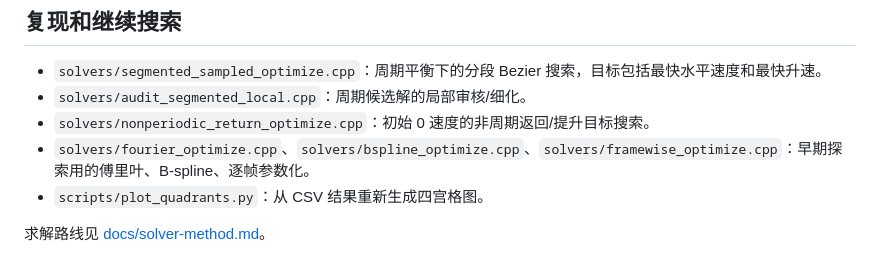
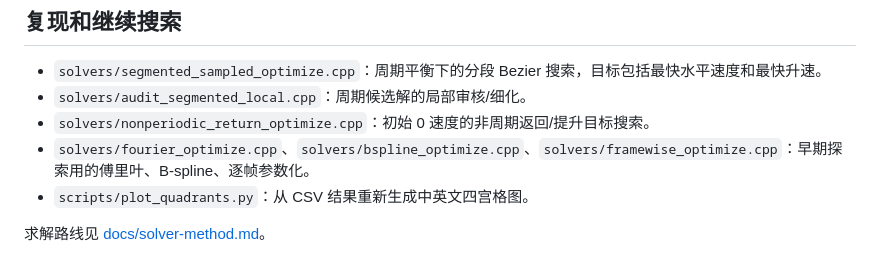
Before and after one commit to hzyhhzy/elytra-strategy-lab, a Markdown page: README.zh-CN.md, the part around the change. Drawn GitHub-style.

```diff
--- a/README.zh-CN.md
+++ b/README.zh-CN.md
@@ -121,6 +121,6 @@ mod 内置的三个策略都会在 Elytra Optima 开启时循环。第一个策
 - `solvers/audit_segmented_local.cpp`：周期候选解的局部审核/细化。
 - `solvers/nonperiodic_return_optimize.cpp`：初始 0 速度的非周期返回/提升目标搜索。
 - `solvers/fourier_optimize.cpp`、`solvers/bspline_optimize.cpp`、`solvers/framewise_optimize.cpp`：早期探索用的傅里叶、B-spline、逐帧参数化。
-- `scripts/plot_quadrants.py`：从 CSV 结果重新生成四宫格图。
+- `scripts/plot_quadrants.py`：从 CSV 结果重新生成中英文四宫格图。
 
 求解路线见 [docs/solver-method.md](docs/solver-method.md)。
```
Also changed, not shown: README.md (+5 -5 lines), docs/modrinth-description.md (added, +95 -0 lines), docs/solver-method.md (+1 -1 lines), docs/images/fastest-climb-rate-en.png (added), docs/images/fastest-horizontal-speed-en.png (added), docs/images/from-rest-gain-two-en.png (added), docs/images/from-rest-return-height-en.png (added), 1 other file.
